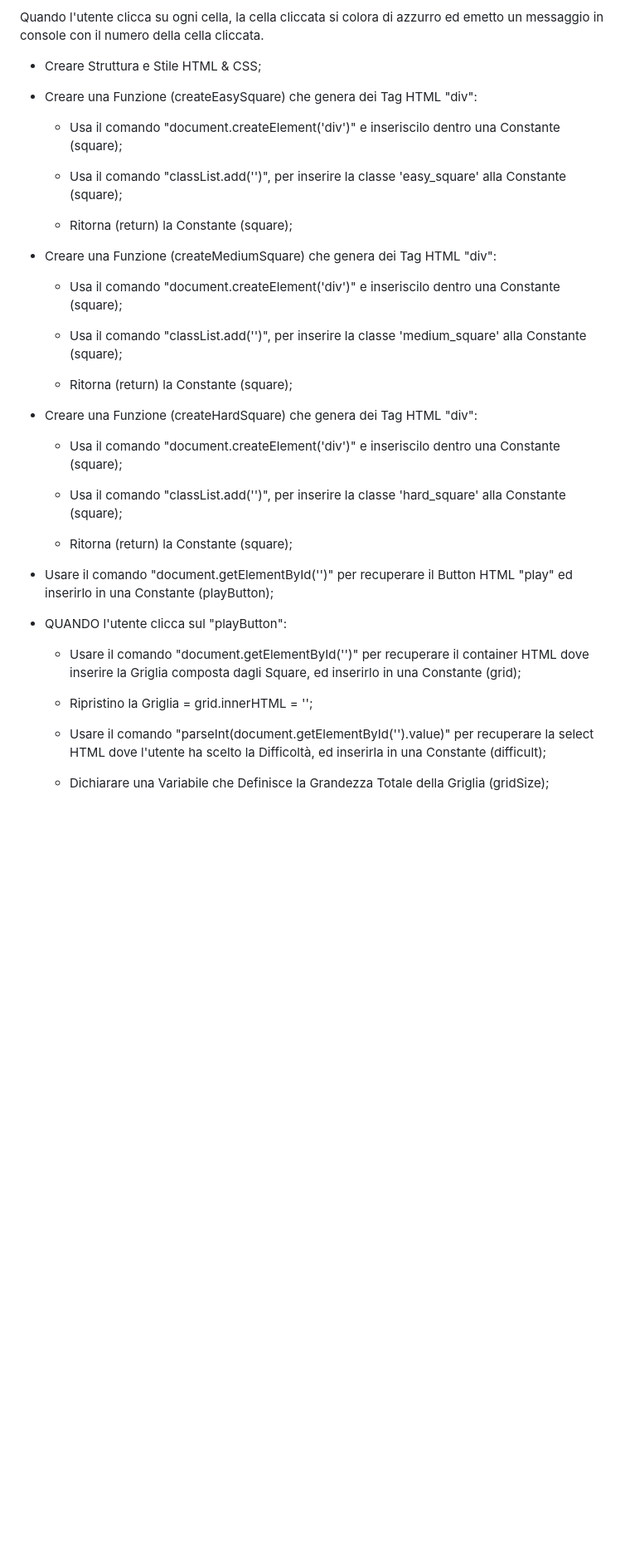
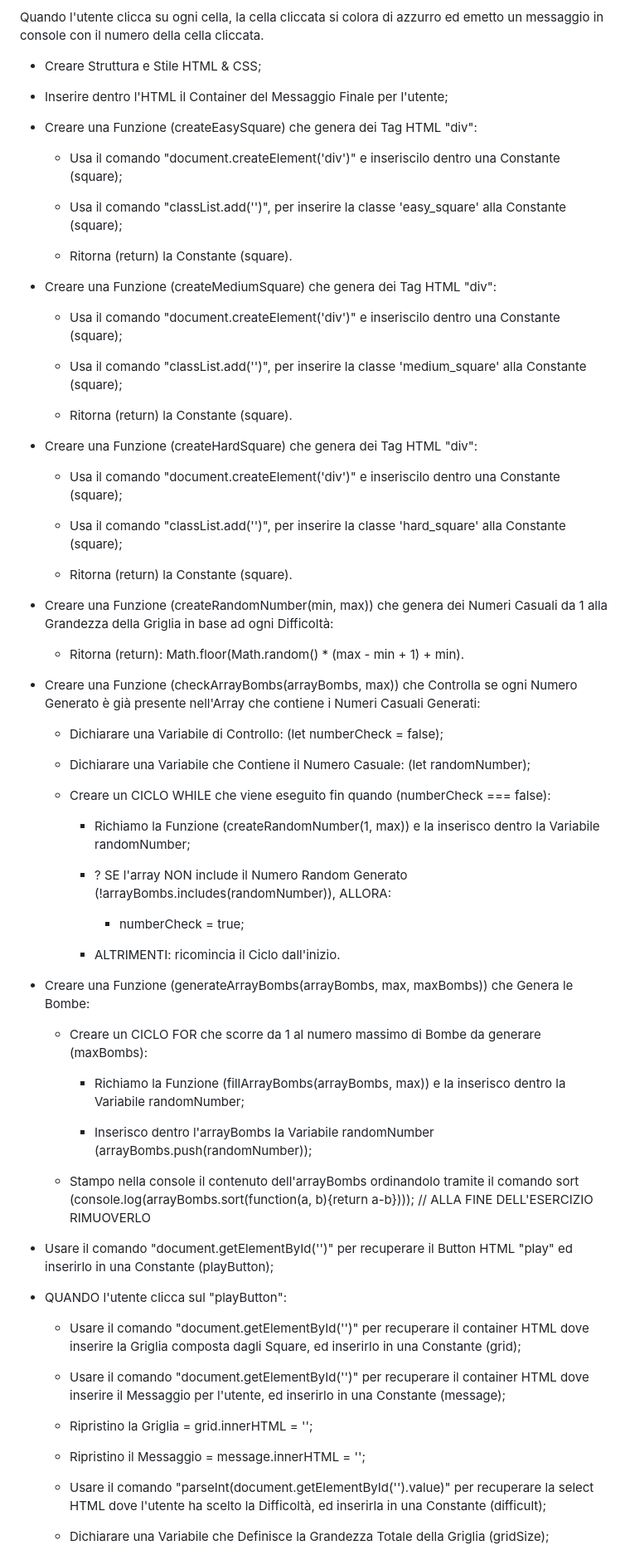
Before and after one commit to marcobusacca/js-campominato-dom, a Markdown page: readme.md, the part around the change printed below. Shown: that part at 83% size. GitHub-like rendering; blank space fills up the shorter version.

```diff
--- a/readme.md
+++ b/readme.md
@@ -13,6 +13,8 @@ Quando l'utente clicca su ogni cella, la cella cliccata si colora di azzurro ed
 
 - Creare Struttura e Stile HTML & CSS;
 
+- Inserire dentro l'HTML il Container del Messaggio Finale per l'utente;
+
 
 - Creare una Funzione (createEasySquare) che genera dei Tag HTML "div":
 
@@ -20,7 +22,7 @@ Quando l'utente clicca su ogni cella, la cella cliccata si colora di azzurro ed
 
     - Usa il comando "classList.add('')", per inserire la classe 'easy_square' alla Constante (square);
 
-    - Ritorna (return) la Constante (square);
+    - Ritorna (return) la Constante (square).
 
 
 - Creare una Funzione (createMediumSquare) che genera dei Tag HTML "div":
@@ -29,7 +31,7 @@ Quando l'utente clicca su ogni cella, la cella cliccata si colora di azzurro ed
 
     - Usa il comando "classList.add('')", per inserire la classe 'medium_square' alla Constante (square);
 
-    - Ritorna (return) la Constante (square);
+    - Ritorna (return) la Constante (square).
 
 
 - Creare una Funzione (createHardSquare) che genera dei Tag HTML "div":
@@ -38,7 +40,40 @@ Quando l'utente clicca su ogni cella, la cella cliccata si colora di azzurro ed
 
     - Usa il comando "classList.add('')", per inserire la classe 'hard_square' alla Constante (square);
 
-    - Ritorna (return) la Constante (square);
+    - Ritorna (return) la Constante (square).
+
+
+- Creare una Funzione (createRandomNumber(min, max)) che genera dei Numeri Casuali da 1 alla Grandezza della Griglia in base ad ogni Difficoltà:
+
+    - Ritorna (return): Math.floor(Math.random() * (max - min + 1) + min).
+
+
+- Creare una Funzione (checkArrayBombs(arrayBombs, max)) che Controlla se ogni Numero Generato è già presente nell'Array che contiene i Numeri Casuali Generati:
+
+    - Dichiarare una Variabile di Controllo: (let numberCheck = false);
+
+    - Dichiarare una Variabile che Contiene il Numero Casuale: (let randomNumber);
+
+    - Creare un CICLO WHILE che viene eseguito fin quando (numberCheck === false):
+
+        - Richiamo la Funzione (createRandomNumber(1, max)) e la inserisco dentro la Variabile randomNumber;
+
+        - ? SE l'array NON include il Numero Random Generato (!arrayBombs.includes(randomNumber)), ALLORA:
+
+            - numberCheck = true;
+
+        - ALTRIMENTI: ricomincia il Ciclo dall'inizio.
+
+
+- Creare una Funzione (generateArrayBombs(arrayBombs, max, maxBombs)) che Genera le Bombe:
+
+    - Creare un CICLO FOR che scorre da 1 al numero massimo di Bombe da generare (maxBombs):
+
+        - Richiamo la Funzione (fillArrayBombs(arrayBombs, max)) e la inserisco dentro la Variabile randomNumber;
+
+        - Inserisco dentro l'arrayBombs la Variabile randomNumber (arrayBombs.push(randomNumber));
+
+    - Stampo nella console il contenuto dell'arrayBombs ordinandolo tramite il comando sort (console.log(arrayBombs.sort(function(a, b){return a-b}))); // ALLA FINE DELL'ESERCIZIO RIMUOVERLO
 
 
 - Usare il comando "document.getElementById('')" per recuperare il Button HTML "play" ed inserirlo in una Constante (playButton);
@@ -48,8 +83,15 @@ Quando l'utente clicca su ogni cella, la cella cliccata si colora di azzurro ed
 
     - Usare il comando "document.getElementById('')" per recuperare il container HTML dove inserire la Griglia composta dagli Square, ed inserirlo in una Constante (grid);
 
+    - Usare il comando "document.getElementById('')" per recuperare il container HTML dove inserire il Messaggio per l'utente, ed inserirlo in una Constante (message);
+
+
     - Ripristino la Griglia = grid.innerHTML = '';
+
+    - Ripristino il Messaggio = message.innerHTML = '';
+
 
     - Usare il comando "parseInt(document.getElementById('').value)" per recuperare la select HTML dove l'utente ha scelto la Difficoltà, ed inserirla in una Constante (difficult);
 
+
     - Dichiarare una Variabile che Definisce la Grandezza Totale della Griglia (gridSize);
```
Also changed, not shown: other parts of readme.md (+60 -3 lines).
